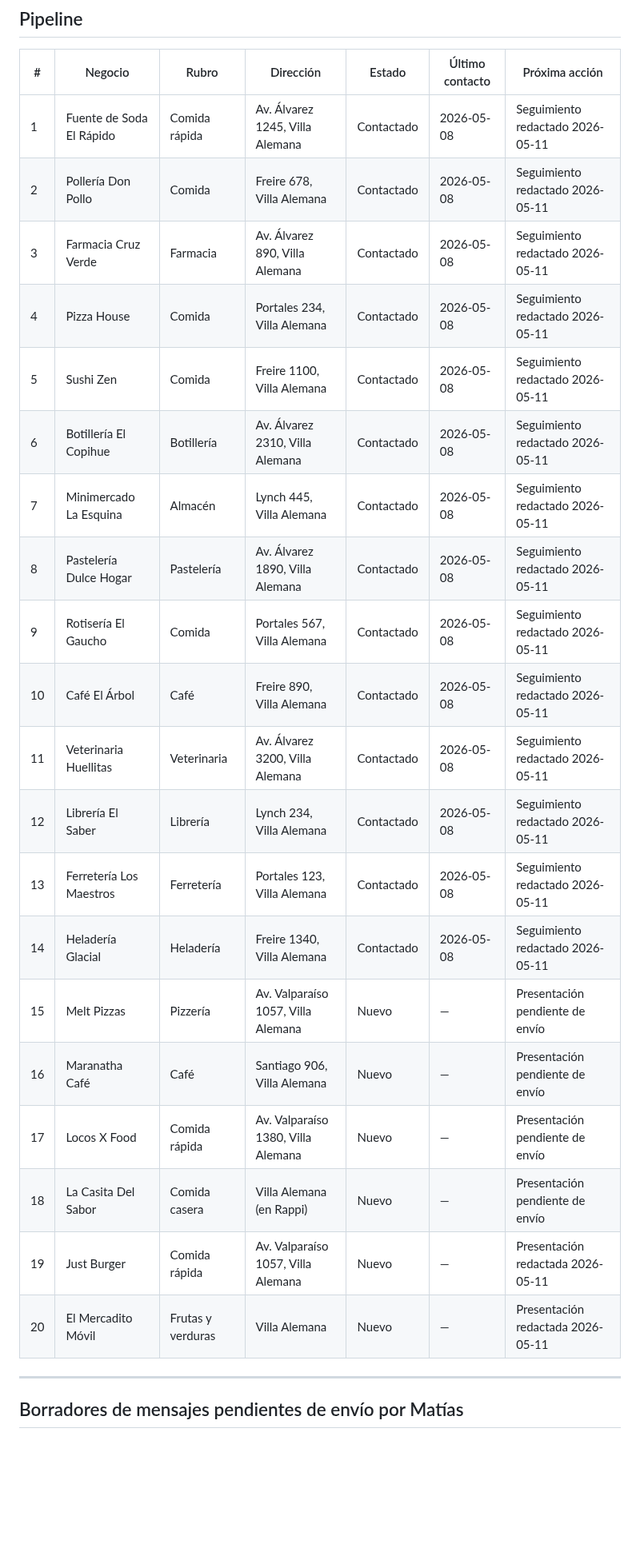
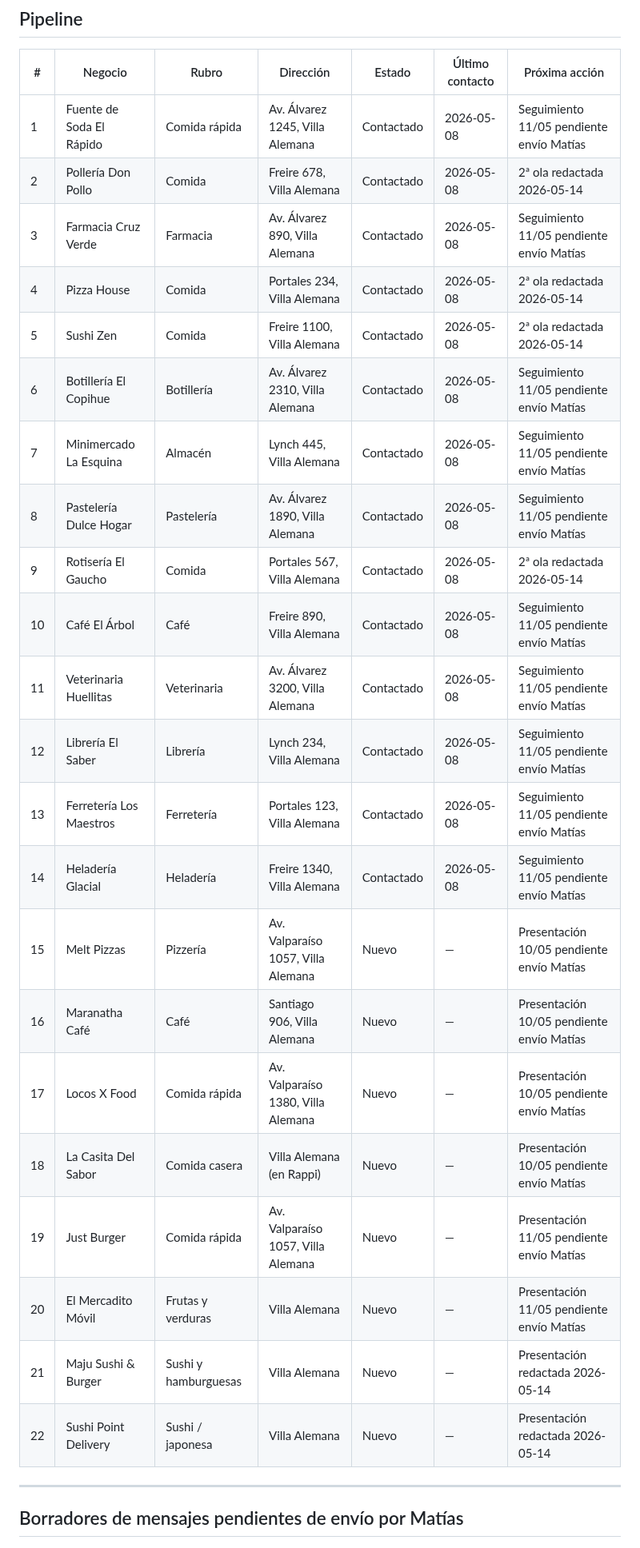
Before and after one commit to mfgonzalezv-commits/repartojusto, a Markdown page: reportes/prospectos.md, the part around one of its changes. Shown at 80% size. Rendered like a GitHub page; blank space fills up the shorter version.

```diff
--- a/reportes/prospectos.md
+++ b/reportes/prospectos.md
@@ -4,26 +4,28 @@
 ## Pipeline
 | # | Negocio | Rubro | Dirección | Estado | Último contacto | Próxima acción |
 |---|---|---|---|---|---|---|
-| 1 | Fuente de Soda El Rápido | Comida rápida | Av. Álvarez 1245, Villa Alemana | Contactado | 2026-05-08 | Seguimiento redactado 2026-05-11 |
-| 2 | Pollería Don Pollo | Comida | Freire 678, Villa Alemana | Contactado | 2026-05-08 | Seguimiento redactado 2026-05-11 |
-| 3 | Farmacia Cruz Verde | Farmacia | Av. Álvarez 890, Villa Alemana | Contactado | 2026-05-08 | Seguimiento redactado 2026-05-11 |
-| 4 | Pizza House | Comida | Portales 234, Villa Alemana | Contactado | 2026-05-08 | Seguimiento redactado 2026-05-11 |
-| 5 | Sushi Zen | Comida | Freire 1100, Villa Alemana | Contactado | 2026-05-08 | Seguimiento redactado 2026-05-11 |
-| 6 | Botillería El Copihue | Botillería | Av. Álvarez 2310, Villa Alemana | Contactado | 2026-05-08 | Seguimiento redactado 2026-05-11 |
-| 7 | Minimercado La Esquina | Almacén | Lynch 445, Villa Alemana | Contactado | 2026-05-08 | Seguimiento redactado 2026-05-11 |
-| 8 | Pastelería Dulce Hogar | Pastelería | Av. Álvarez 1890, Villa Alemana | Contactado | 2026-05-08 | Seguimiento redactado 2026-05-11 |
-| 9 | Rotisería El Gaucho | Comida | Portales 567, Villa Alemana | Contactado | 2026-05-08 | Seguimiento redactado 2026-05-11 |
-| 10 | Café El Árbol | Café | Freire 890, Villa Alemana | Contactado | 2026-05-08 | Seguimiento redactado 2026-05-11 |
-| 11 | Veterinaria Huellitas | Veterinaria | Av. Álvarez 3200, Villa Alemana | Contactado | 2026-05-08 | Seguimiento redactado 2026-05-11 |
-| 12 | Librería El Saber | Librería | Lynch 234, Villa Alemana | Contactado | 2026-05-08 | Seguimiento redactado 2026-05-11 |
-| 13 | Ferretería Los Maestros | Ferretería | Portales 123, Villa Alemana | Contactado | 2026-05-08 | Seguimiento redactado 2026-05-11 |
-| 14 | Heladería Glacial | Heladería | Freire 1340, Villa Alemana | Contactado | 2026-05-08 | Seguimiento redactado 2026-05-11 |
-| 15 | Melt Pizzas | Pizzería | Av. Valparaíso 1057, Villa Alemana | Nuevo | — | Presentación pendiente de envío |
-| 16 | Maranatha Café | Café | Santiago 906, Villa Alemana | Nuevo | — | Presentación pendiente de envío |
-| 17 | Locos X Food | Comida rápida | Av. Valparaíso 1380, Villa Alemana | Nuevo | — | Presentación pendiente de envío |
-| 18 | La Casita Del Sabor | Comida casera | Villa Alemana (en Rappi) | Nuevo | — | Presentación pendiente de envío |
-| 19 | Just Burger | Comida rápida | Av. Valparaíso 1057, Villa Alemana | Nuevo | — | Presentación redactada 2026-05-11 |
-| 20 | El Mercadito Móvil | Frutas y verduras | Villa Alemana | Nuevo | — | Presentación redactada 2026-05-11 |
+| 1 | Fuente de Soda El Rápido | Comida rápida | Av. Álvarez 1245, Villa Alemana | Contactado | 2026-05-08 | Seguimiento 11/05 pendiente envío Matías |
+| 2 | Pollería Don Pollo | Comida | Freire 678, Villa Alemana | Contactado | 2026-05-08 | 2ª ola redactada 2026-05-14 |
+| 3 | Farmacia Cruz Verde | Farmacia | Av. Álvarez 890, Villa Alemana | Contactado | 2026-05-08 | Seguimiento 11/05 pendiente envío Matías |
+| 4 | Pizza House | Comida | Portales 234, Villa Alemana | Contactado | 2026-05-08 | 2ª ola redactada 2026-05-14 |
+| 5 | Sushi Zen | Comida | Freire 1100, Villa Alemana | Contactado | 2026-05-08 | 2ª ola redactada 2026-05-14 |
+| 6 | Botillería El Copihue | Botillería | Av. Álvarez 2310, Villa Alemana | Contactado | 2026-05-08 | Seguimiento 11/05 pendiente envío Matías |
+| 7 | Minimercado La Esquina | Almacén | Lynch 445, Villa Alemana | Contactado | 2026-05-08 | Seguimiento 11/05 pendiente envío Matías |
+| 8 | Pastelería Dulce Hogar | Pastelería | Av. Álvarez 1890, Villa Alemana | Contactado | 2026-05-08 | Seguimiento 11/05 pendiente envío Matías |
+| 9 | Rotisería El Gaucho | Comida | Portales 567, Villa Alemana | Contactado | 2026-05-08 | 2ª ola redactada 2026-05-14 |
+| 10 | Café El Árbol | Café | Freire 890, Villa Alemana | Contactado | 2026-05-08 | Seguimiento 11/05 pendiente envío Matías |
+| 11 | Veterinaria Huellitas | Veterinaria | Av. Álvarez 3200, Villa Alemana | Contactado | 2026-05-08 | Seguimiento 11/05 pendiente envío Matías |
+| 12 | Librería El Saber | Librería | Lynch 234, Villa Alemana | Contactado | 2026-05-08 | Seguimiento 11/05 pendiente envío Matías |
+| 13 | Ferretería Los Maestros | Ferretería | Portales 123, Villa Alemana | Contactado | 2026-05-08 | Seguimiento 11/05 pendiente envío Matías |
+| 14 | Heladería Glacial | Heladería | Freire 1340, Villa Alemana | Contactado | 2026-05-08 | Seguimiento 11/05 pendiente envío Matías |
+| 15 | Melt Pizzas | Pizzería | Av. Valparaíso 1057, Villa Alemana | Nuevo | — | Presentación 10/05 pendiente envío Matías |
+| 16 | Maranatha Café | Café | Santiago 906, Villa Alemana | Nuevo | — | Presentación 10/05 pendiente envío Matías |
+| 17 | Locos X Food | Comida rápida | Av. Valparaíso 1380, Villa Alemana | Nuevo | — | Presentación 10/05 pendiente envío Matías |
+| 18 | La Casita Del Sabor | Comida casera | Villa Alemana (en Rappi) | Nuevo | — | Presentación 10/05 pendiente envío Matías |
+| 19 | Just Burger | Comida rápida | Av. Valparaíso 1057, Villa Alemana | Nuevo | — | Presentación 11/05 pendiente envío Matías |
+| 20 | El Mercadito Móvil | Frutas y verduras | Villa Alemana | Nuevo | — | Presentación 11/05 pendiente envío Matías |
+| 21 | Maju Sushi & Burger | Sushi y hamburguesas | Villa Alemana | Nuevo | — | Presentación redactada 2026-05-14 |
+| 22 | Sushi Point Delivery | Sushi / japonesa | Villa Alemana | Nuevo | — | Presentación redactada 2026-05-14 |
 
 ---
 
```
Also changed, not shown: other parts of reportes/prospectos.md (+52 -6 lines), reportes/cola.md (+4 -0 lines), reportes/ventas.md (+28 -31 lines).
